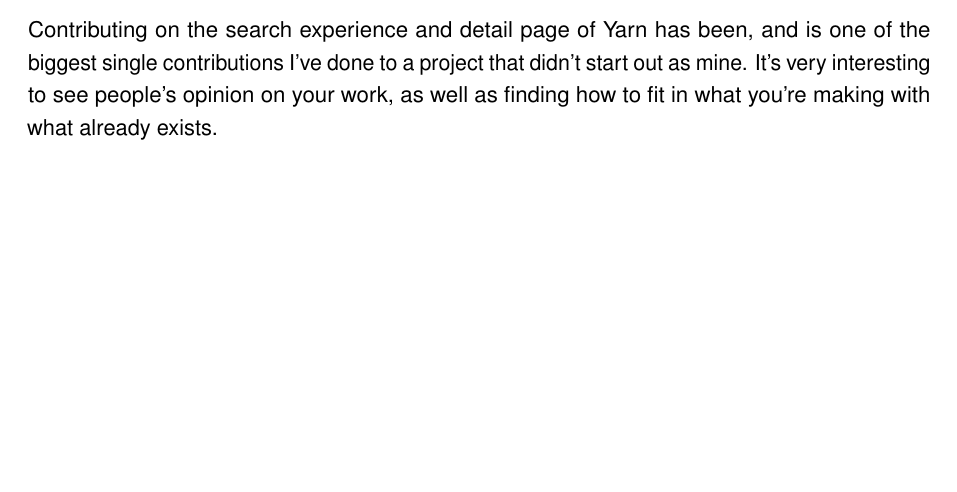
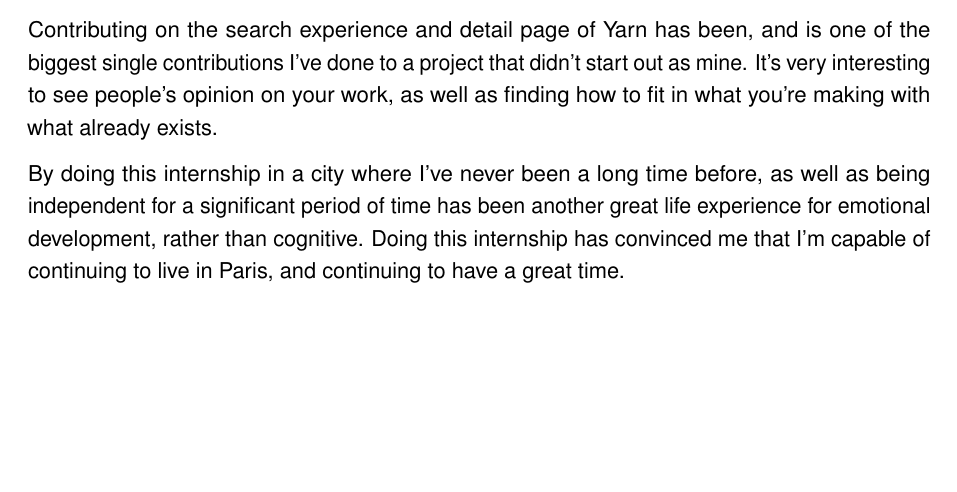
Before and after one commit to Haroenv/thesis, a LaTeX thesis (src/main.tex, which reads src/chapters/conclusion.tex): part of page 60 of 67, cut so that both start at the same text. Compiled offline with pdfLaTeX.

Commit message:
afwerking

```diff
--- a/src/chapters/conclusion.tex
+++ b/src/chapters/conclusion.tex
@@ -13,4 +13,4 @@
 
 Contributing on the search experience and detail page of Yarn has been, and is one of the biggest single contributions I've done to a project that didn't start out as mine. It's very interesting to see people's opinion on your work, as well as finding how to fit in what you're making with what already exists.
 
-%%
+By doing this internship in a city where I've never been a long time before, as well as being independent for a significant period of time has been another great life experience for emotional development, rather than cognitive. Doing this internship has convinced me that I'm capable of continuing to live in Paris, and continuing to have a great time.
```
Also changed, not shown: src/chapters/presentation.tex (+0 -2 lines).
